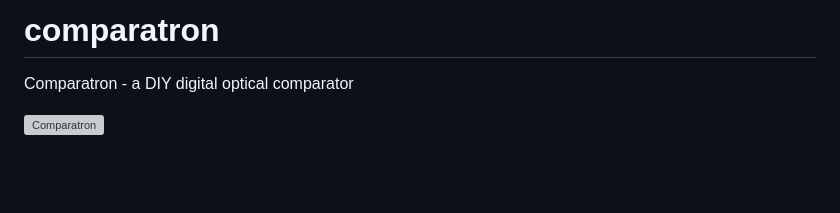
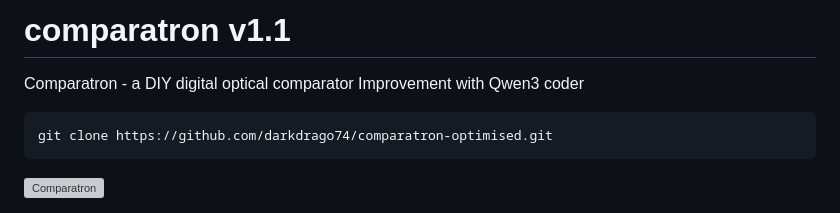
Before and after one commit to darkdrago74/theSmallComparator, a Markdown page: README.md, the part around the change. Rendered like a GitHub page; blank space fills up the shorter version; grey boxes are pictures that could not be loaded.

Commit message:
Update README with version and installation info
Updated version number and added installation instructions.

````diff
--- a/README.md
+++ b/README.md
@@ -1,5 +1,10 @@
-# comparatron
+# comparatron v1.1
 Comparatron - a DIY digital optical comparator
+Improvement with Qwen3 coder
+
+```bash
+git clone https://github.com/darkdrago74/comparatron-optimised.git
+```
 
 ![Comparatron](./comparatron1.jpg)
 
````
